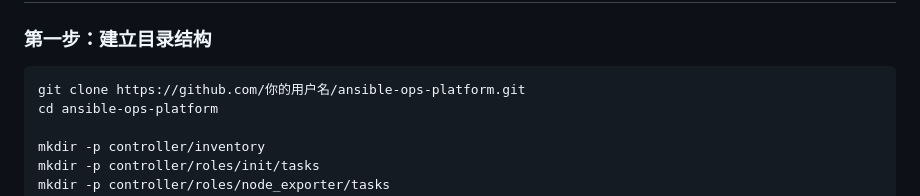
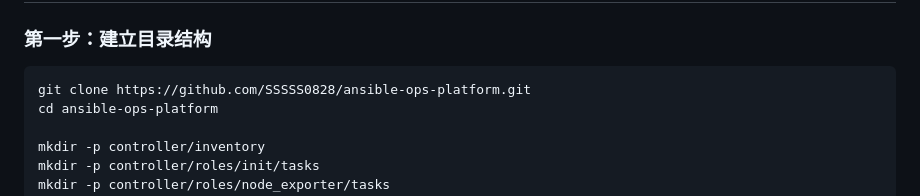
Before and after one commit to SSSSS0828/ansible-ops-platform, a Markdown page: readme.md, the part around the change. Drawn GitHub-style.

Commit message:
docs: 完善项目文档和配置文件

````diff
--- a/readme.md
+++ b/readme.md
@@ -162,7 +162,7 @@ docker compose version
 ### 第一步：建立目录结构
 
 ```bash
-git clone https://github.com/你的用户名/ansible-ops-platform.git
+git clone https://github.com/SSSSS0828/ansible-ops-platform.git
 cd ansible-ops-platform
 
 mkdir -p controller/inventory
````
